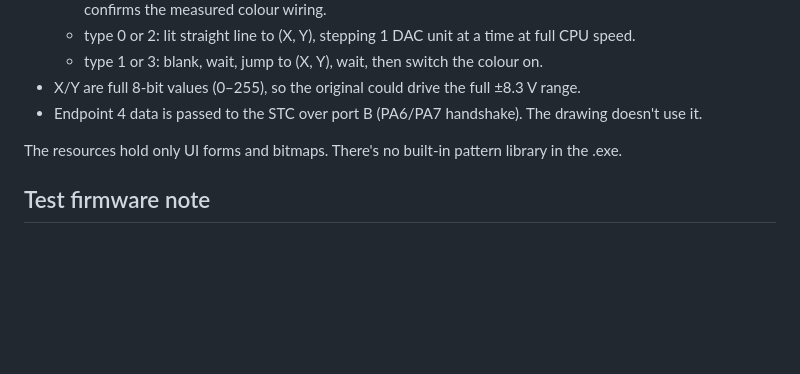
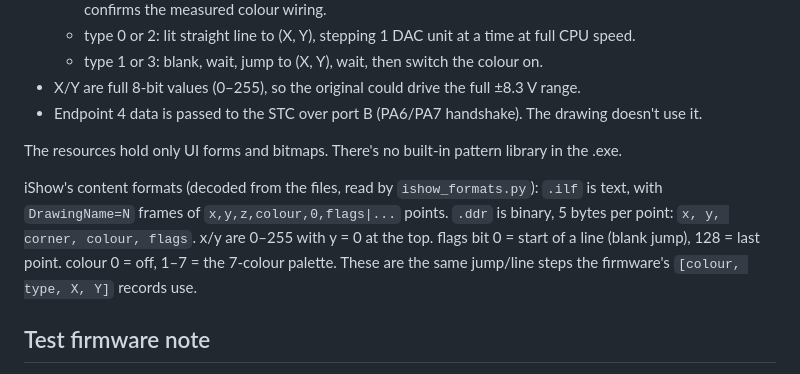
Before and after one commit to madfrenchiefire/flipper, a Markdown page: ishow/BOARD.md, the part around the change. Rendered like a GitHub page; blank space fills up the shorter version.

```diff
--- a/ishow/BOARD.md
+++ b/ishow/BOARD.md
@@ -193,6 +193,12 @@ writes on endpoint 2. Decoded from both ends (the program's calls and the firmwa
 
 The resources hold only UI forms and bitmaps. There's no built-in pattern library in the .exe.
 
+iShow's content formats (decoded from the files, read by `ishow_formats.py`): `.ilf` is text, with
+`DrawingName=N` frames of `x,y,z,colour,0,flags|...` points. `.ddr` is binary, 5 bytes per point:
+`x, y, corner, colour, flags`. x/y are 0–255 with y = 0 at the top. flags bit 0 = start of a line
+(blank jump), 128 = last point. colour 0 = off, 1–7 = the 7-colour palette. These are the same
+jump/line steps the firmware's `[colour, type, X, Y]` records use.
+
 ## Test firmware note
 
 The first test program (pinwiggle) used the FX2's 0xA0 memory request while the 8051 was running.
```
Also changed, not shown: ishow/README.md (+4 -3 lines), ishow/ishow_content/README.md (+6 -4 lines), ishow/docs/app_screenshot.png, 3 other files.
